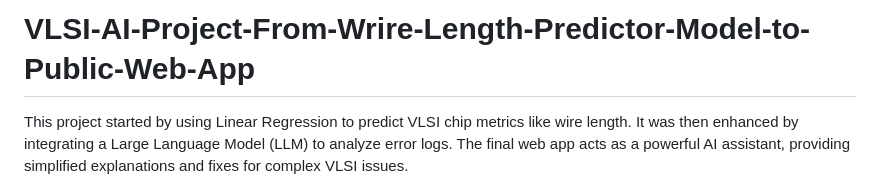
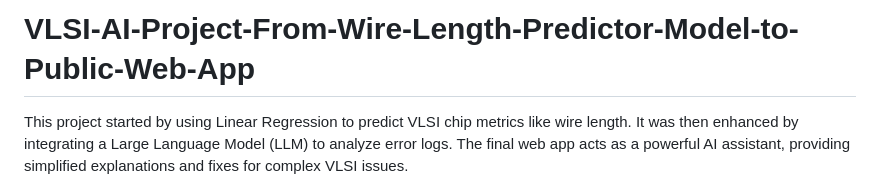
Before and after one commit to PowerRangers10/VLSI-AI-Project-From-Wire-Length-Predictor-Model-to-Public-Web-App, a Markdown page: README.md, the part around the change. GitHub-like rendering.

```diff
--- a/README.md
+++ b/README.md
@@ -1,4 +1,4 @@
-# VLSI-AI-Project-From-Wrire-Length-Predictor-Model-to-Public-Web-App
+# VLSI-AI-Project-From-Wire-Length-Predictor-Model-to-Public-Web-App
 This project started by using Linear Regression to predict VLSI chip metrics like wire length. It was then enhanced by integrating a Large Language Model (LLM) to analyze error logs. The final web app acts as a powerful AI assistant, providing simplified explanations and fixes for complex VLSI issues.
 
 1] OpenLane Wire Length Predictor 💡
```
